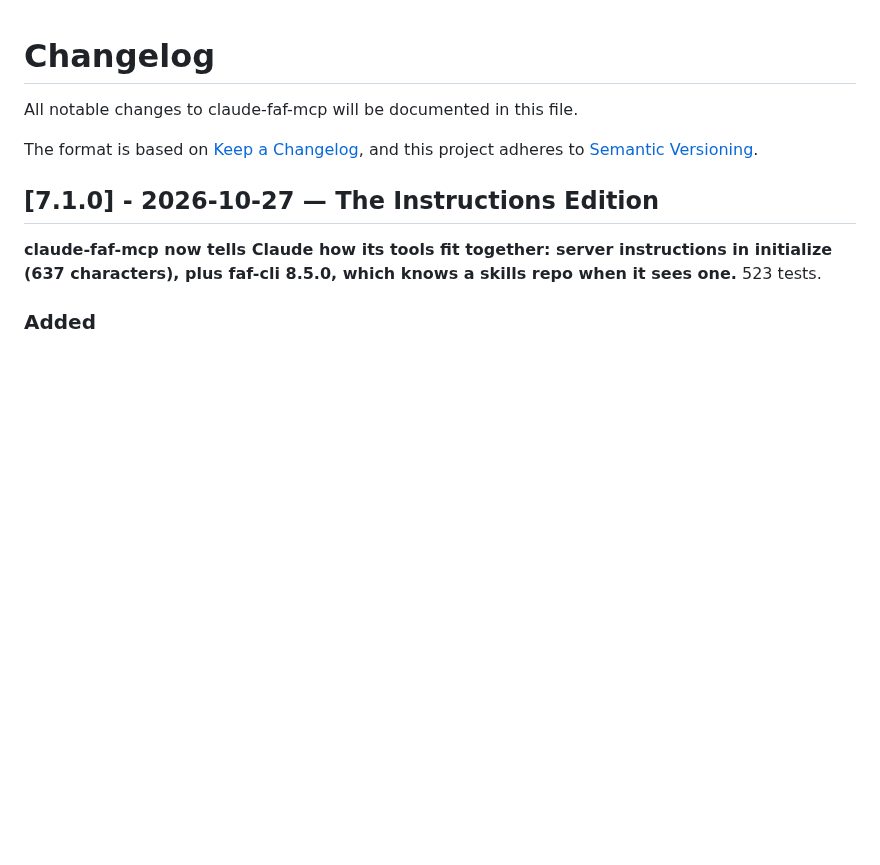
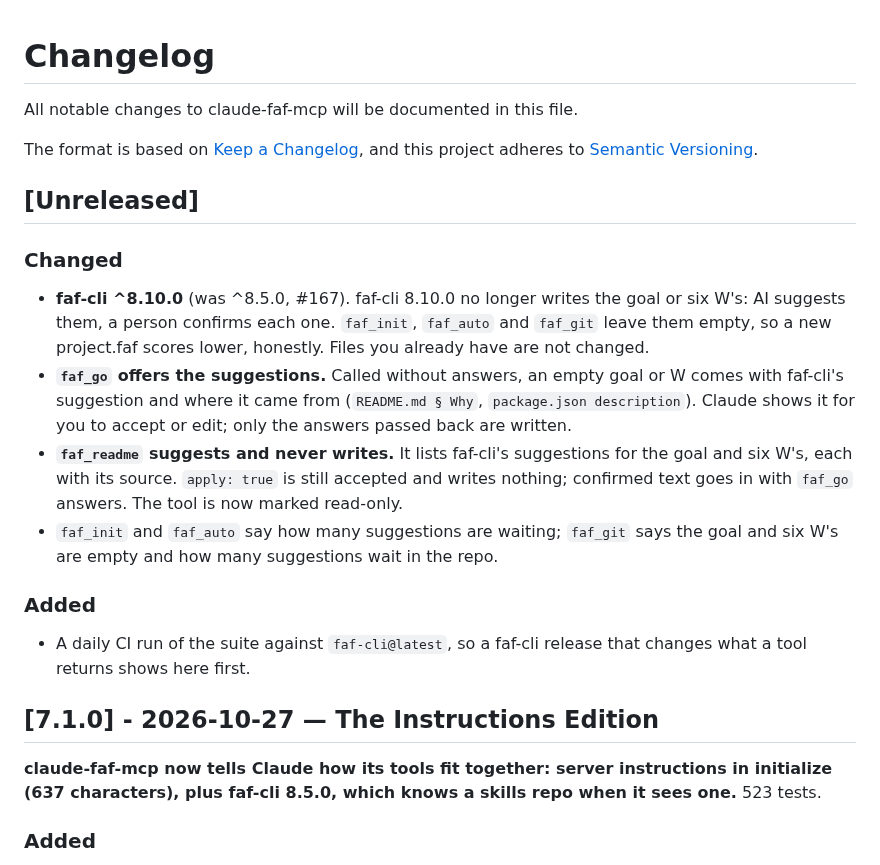
Before and after one commit to Wolfe-Jam/claude-faf-mcp, a Markdown page: CHANGELOG.md, the part around the change. GitHub-like rendering; blank space fills up the shorter version.

Commit message:
docs: CHANGELOG [Unreleased] — faf-cli 8.10.0, suggestions to confirm
Co-Authored-By: Claude Opus 5.5 <noreply@anthropic.com>

```diff
--- a/CHANGELOG.md
+++ b/CHANGELOG.md
@@ -7,6 +7,18 @@ All notable changes to claude-faf-mcp will be documented in this file.
 
 The format is based on [Keep a Changelog](https://keepachangelog.com/en/1.0.0/),
 and this project adheres to [Semantic Versioning](https://semver.org/spec/v2.0.0.html).
+
+
+## [Unreleased]
+
+### Changed
+- **faf-cli ^8.10.0** (was ^8.5.0, #167). faf-cli 8.10.0 no longer writes the goal or six W's: AI suggests them, a person confirms each one. `faf_init`, `faf_auto` and `faf_git` leave them empty, so a new project.faf scores lower, honestly. Files you already have are not changed.
+- **`faf_go` offers the suggestions.** Called without answers, an empty goal or W comes with faf-cli's suggestion and where it came from (`README.md § Why`, `package.json description`). Claude shows it for you to accept or edit; only the answers passed back are written.
+- **`faf_readme` suggests and never writes.** It lists faf-cli's suggestions for the goal and six W's, each with its source. `apply: true` is still accepted and writes nothing; confirmed text goes in with `faf_go` answers. The tool is now marked read-only.
+- `faf_init` and `faf_auto` say how many suggestions are waiting; `faf_git` says the goal and six W's are empty and how many suggestions wait in the repo.
+
+### Added
+- A daily CI run of the suite against `faf-cli@latest`, so a faf-cli release that changes what a tool returns shows here first.
 
 
 ## [7.1.0] - 2026-10-27 — The Instructions Edition
```
